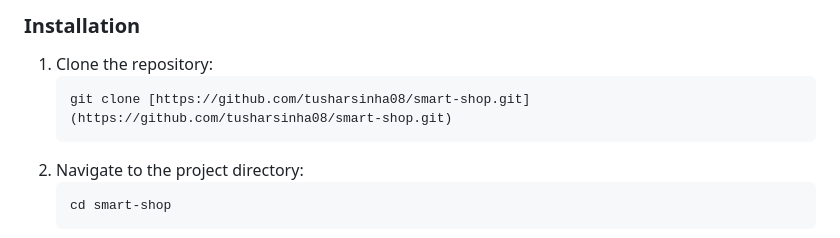
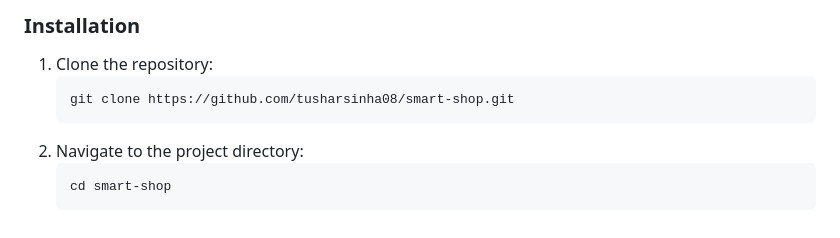
Before and after one commit to tusharsinha08/smart-shop, a Markdown page: README.md, the part around the change. Rendered like a GitHub page.

````diff
--- a/README.md
+++ b/README.md
@@ -66,7 +66,7 @@ Make sure you have Flutter installed on your system.
 
 1.  Clone the repository:
     ```bash
-    git clone [https://github.com/tusharsinha08/smart-shop.git](https://github.com/tusharsinha08/smart-shop.git)
+    git clone https://github.com/tusharsinha08/smart-shop.git
     ```
 2.  Navigate to the project directory:
     ```bash
````
